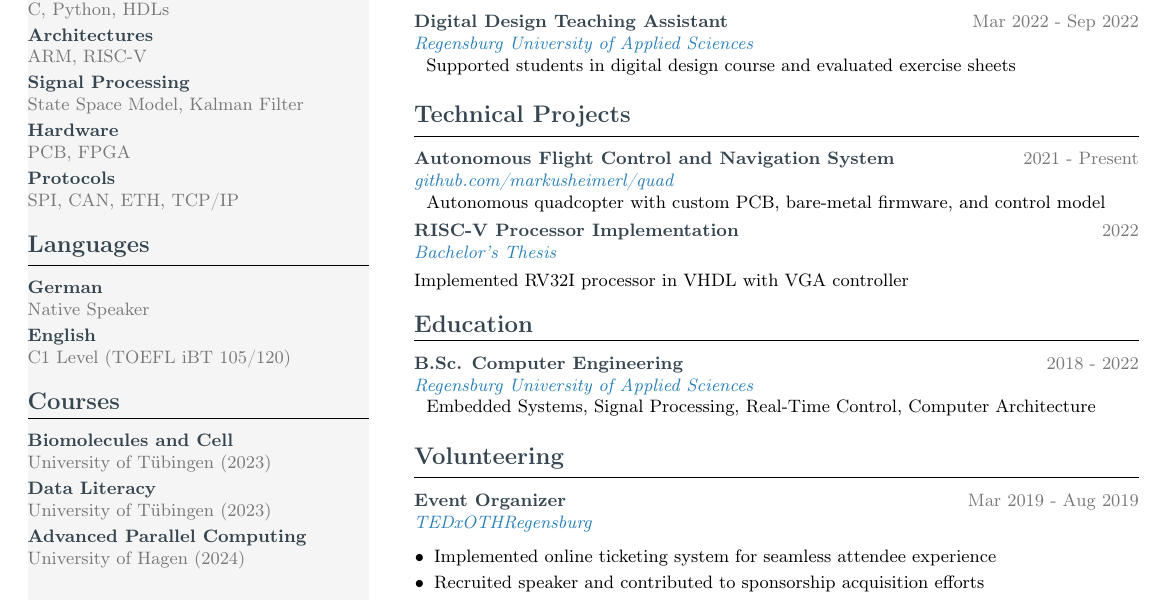
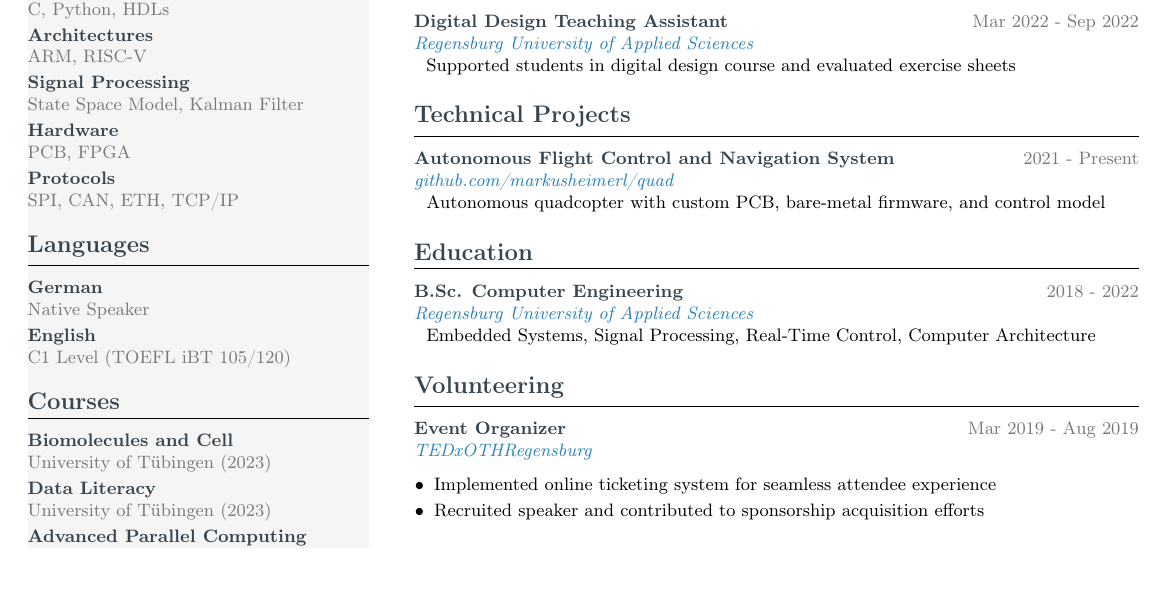
Before and after one commit to markusheimerl/cv, a LaTeX CV (cv.tex): part of the page, cut so that both start at the same text. Compiled offline with pdfLaTeX.

Commit message:
Remove RISC-V Processor Implementation project from CV

```diff
--- a/cv.tex
+++ b/cv.tex
@@ -159,10 +159,6 @@ Embedded Systems Engineer with strong background in signal processing, bare-meta
     Autonomous quadcopter with custom PCB, bare-metal firmware, and control model
 }
 
-\cvproject{RISC-V Processor Implementation}{2022}{Bachelor's Thesis}{
-    \small Implemented RV32I processor in VHDL with VGA controller
-}
-
 \cvsection{Education}
 
 \cventry{B.Sc. Computer Engineering}{2018 - 2022}{Regensburg University of Applied Sciences}{
```
Also changed, not shown: cv.pdf.
